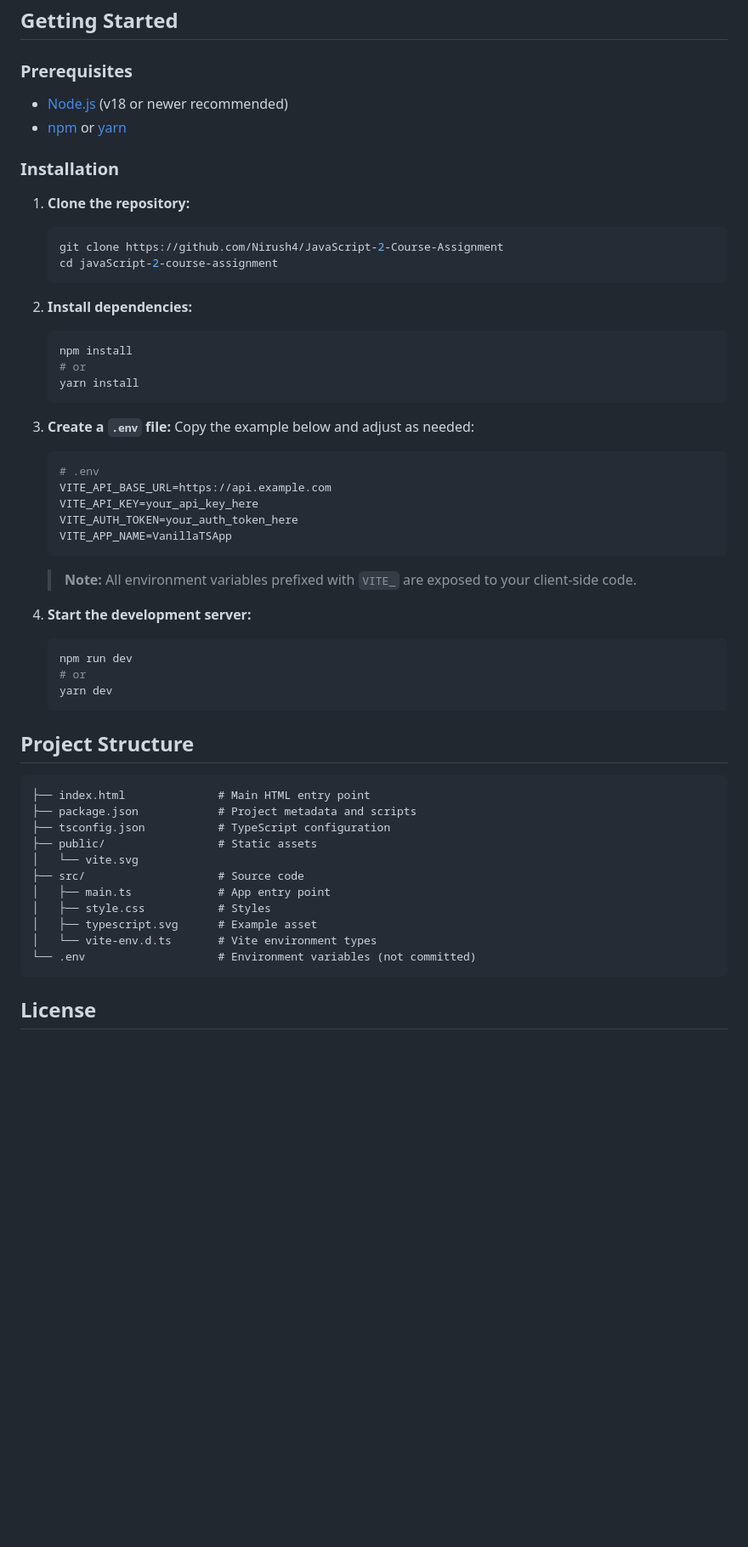
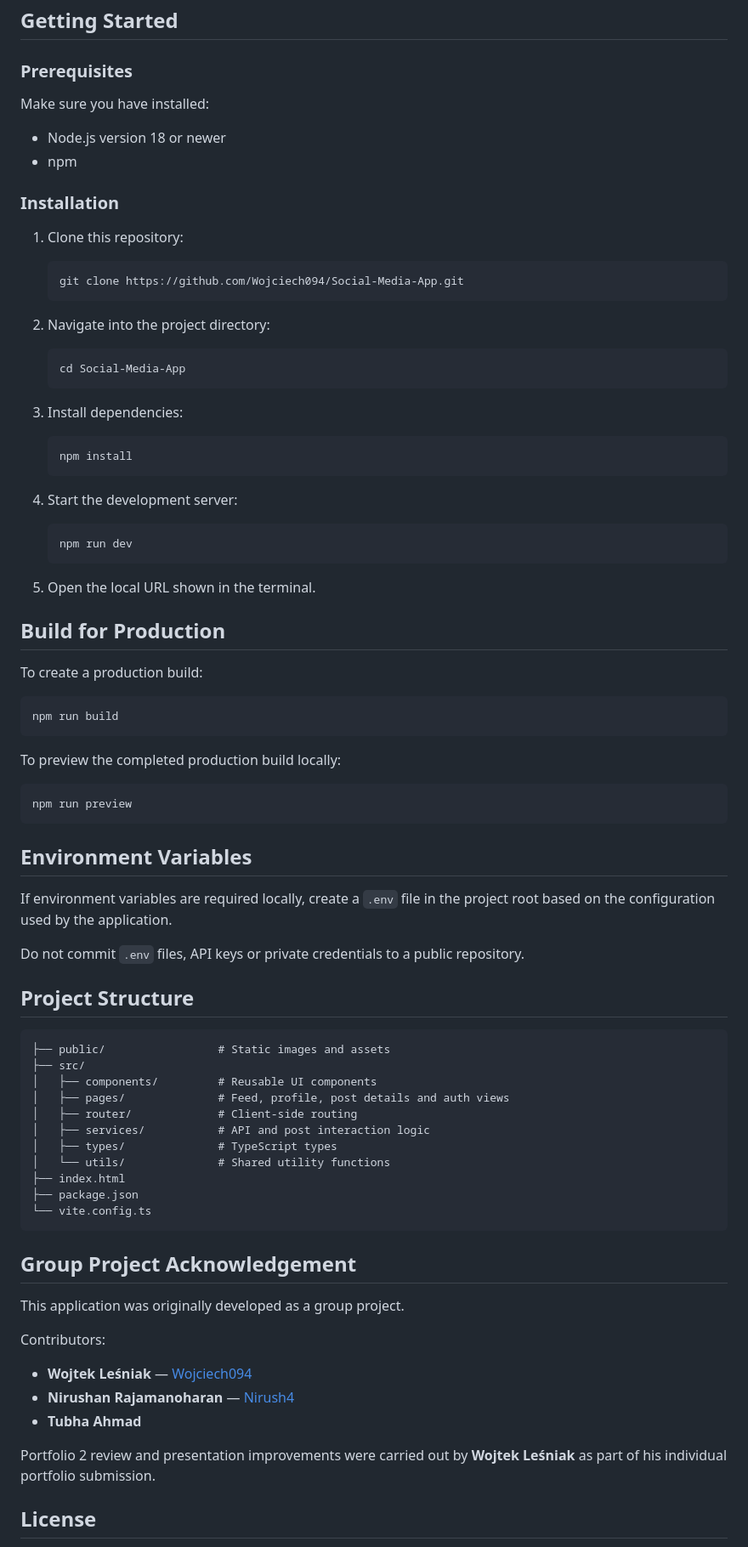
Before and after one commit to Wojciech094/Social-Media-App, a Markdown page: README.md, the part around one of its changes. Shown at 85% size. Drawn GitHub-style; blank space fills up the shorter version.

````diff
--- a/README.md
+++ b/README.md
@@ -37,62 +63,86 @@ This repository is a modern boilerplate starter pack for building front-end web
 
 ### Prerequisites
 
-- [Node.js](https://nodejs.org/) (v18 or newer recommended)
-- [npm](https://www.npmjs.com/) or [yarn](https://yarnpkg.com/)
+Make sure you have installed:
+
+* Node.js version 18 or newer
+* npm
 
 ### Installation
 
-1. **Clone the repository:**
+1. Clone this repository:
 
-   ```sh
-   git clone https://github.com/Nirush4/JavaScript-2-Course-Assignment
-   cd javaScript-2-course-assignment
+   ```bash
+   git clone https://github.com/Wojciech094/Social-Media-App.git
    ```
 
-2. **Install dependencies:**
+2. Navigate into the project directory:
 
-   ```sh
-   npm install
-   # or
-   yarn install
+   ```bash
+   cd Social-Media-App
    ```
 
-3. **Create a `.env` file:**
-   Copy the example below and adjust as needed:
+3. Install dependencies:
 
-   ```env
-   # .env
-   VITE_API_BASE_URL=https://api.example.com
-   VITE_API_KEY=your_api_key_here
-   VITE_AUTH_TOKEN=your_auth_token_here
-   VITE_APP_NAME=VanillaTSApp
+   ```bash
+   npm install
    ```
 
-   > **Note:** All environment variables prefixed with `VITE_` are exposed to your client-side code.
+4. Start the development server:
 
-4. **Start the development server:**
+   ```bash
+   npm run dev
+   ```
 
-   ```sh
-   npm run dev
-   # or
-   yarn dev
-   ```
+5. Open the local URL shown in the terminal.
+
+## Build for Production
+
+To create a production build:
+
+```bash
+npm run build
+```
+
+To preview the completed production build locally:
+
+```bash
+npm run preview
+```
+
+## Environment Variables
+
+If environment variables are required locally, create a `.env` file in the project root based on the configuration used by the application.
+
+Do not commit `.env` files, API keys or private credentials to a public repository.
 
 ## Project Structure
 
+```text
+├── public/                 # Static images and assets
+├── src/
+│   ├── components/         # Reusable UI components
+│   ├── pages/              # Feed, profile, post details and auth views
+│   ├── router/             # Client-side routing
+│   ├── services/           # API and post interaction logic
+│   ├── types/              # TypeScript types
+│   └── utils/              # Shared utility functions
+├── index.html
+├── package.json
+└── vite.config.ts
 ```
-├── index.html              # Main HTML entry point
-├── package.json            # Project metadata and scripts
-├── tsconfig.json           # TypeScript configuration
-├── public/                 # Static assets
-│   └── vite.svg
-├── src/                    # Source code
-│   ├── main.ts             # App entry point
-│   ├── style.css           # Styles
-│   ├── typescript.svg      # Example asset
-│   └── vite-env.d.ts       # Vite environment types
-└── .env                    # Environment variables (not committed)
-```
+
+## Group Project Acknowledgement
+
+This application was originally developed as a group project.
+
+Contributors:
+
+* **Wojtek Leśniak** — [Wojciech094](https://github.com/Wojciech094)
+* **Nirushan Rajamanoharan** — [Nirush4](https://github.com/Nirush4)
+* **Tubha Ahmad**
+
+Portfolio 2 review and presentation improvements were carried out by **Wojtek Leśniak** as part of his individual portfolio submission.
 
 ## License
 
````
Also changed, not shown: other parts of README.md (+53 -35 lines), public/images/social-media-client.jpg (added), 4 other files.
